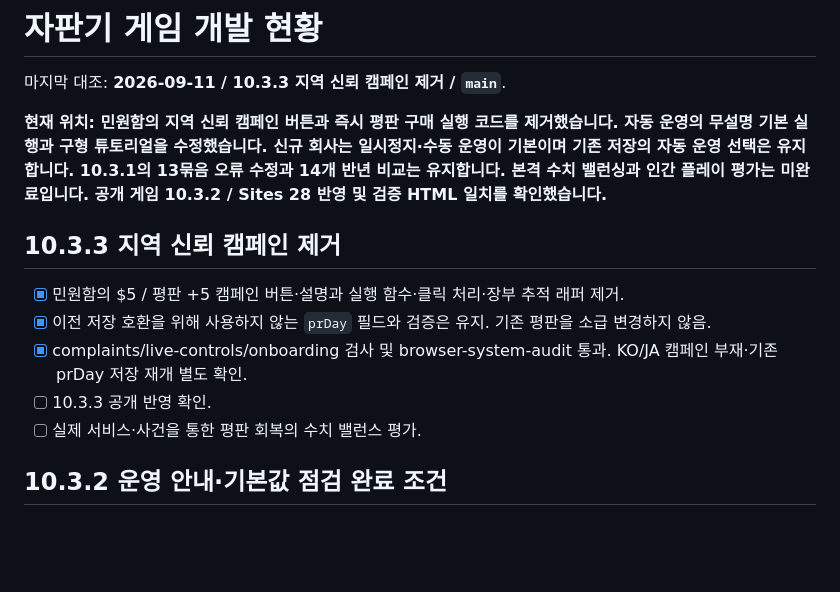
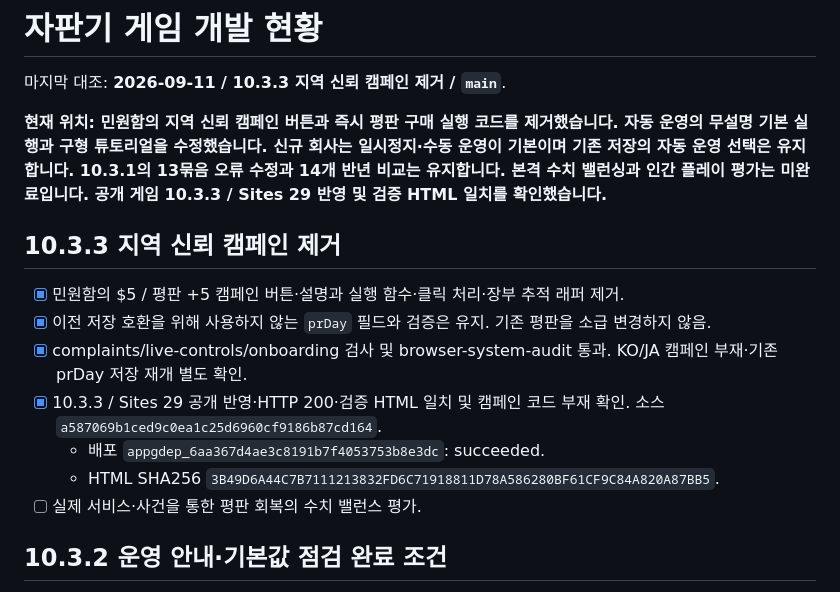
Before and after one commit to eunyoeongmin/hankan-vending-tycoon, a Markdown page: DEVELOPMENT.md, the part around the change. GitHub-like rendering; blank space fills up the shorter version.

Commit message:
Record reputation campaign removal deployment

```diff
--- a/DEVELOPMENT.md
+++ b/DEVELOPMENT.md
@@ -2,14 +2,16 @@
 
 마지막 대조: **2026-09-11 / 10.3.3 지역 신뢰 캠페인 제거 / `main`**.
 
-**현재 위치: 민원함의 지역 신뢰 캠페인 버튼과 즉시 평판 구매 실행 코드를 제거했습니다. 자동 운영의 무설명 기본 실행과 구형 튜토리얼을 수정했습니다. 신규 회사는 일시정지·수동 운영이 기본이며 기존 저장의 자동 운영 선택은 유지합니다. 10.3.1의 13묶음 오류 수정과 14개 반년 비교는 유지합니다. 본격 수치 밸런싱과 인간 플레이 평가는 미완료입니다. 공개 게임 10.3.2 / Sites 28 반영 및 검증 HTML 일치를 확인했습니다.**
+**현재 위치: 민원함의 지역 신뢰 캠페인 버튼과 즉시 평판 구매 실행 코드를 제거했습니다. 자동 운영의 무설명 기본 실행과 구형 튜토리얼을 수정했습니다. 신규 회사는 일시정지·수동 운영이 기본이며 기존 저장의 자동 운영 선택은 유지합니다. 10.3.1의 13묶음 오류 수정과 14개 반년 비교는 유지합니다. 본격 수치 밸런싱과 인간 플레이 평가는 미완료입니다. 공개 게임 10.3.3 / Sites 29 반영 및 검증 HTML 일치를 확인했습니다.**
 
 ## 10.3.3 지역 신뢰 캠페인 제거
 
 - [x] 민원함의 $5 / 평판 +5 캠페인 버튼·설명과 실행 함수·클릭 처리·장부 추적 래퍼 제거.
 - [x] 이전 저장 호환을 위해 사용하지 않는 `prDay` 필드와 검증은 유지. 기존 평판을 소급 변경하지 않음.
 - [x] complaints/live-controls/onboarding 검사 및 browser-system-audit 통과. KO/JA 캠페인 부재·기존 prDay 저장 재개 별도 확인.
-- [ ] 10.3.3 공개 반영 확인.
+- [x] 10.3.3 / Sites 29 공개 반영·HTTP 200·검증 HTML 일치 및 캠페인 코드 부재 확인. 소스 `a587069b1ced9c0ea1c25d6960cf9186b87cd164`.
+  - 배포 `appgdep_6aa367d4ae3c8191b7f4053753b8e3dc`: succeeded.
+  - HTML SHA256 `3B49D6A44C7B7111213832FD6C71918811D78A586280BF61CF9C84A820A87BB5`.
 - [ ] 실제 서비스·사건을 통한 평판 회복의 수치 밸런스 평가.
 
 ## 10.3.2 운영 안내·기본값 점검 완료 조건
```
